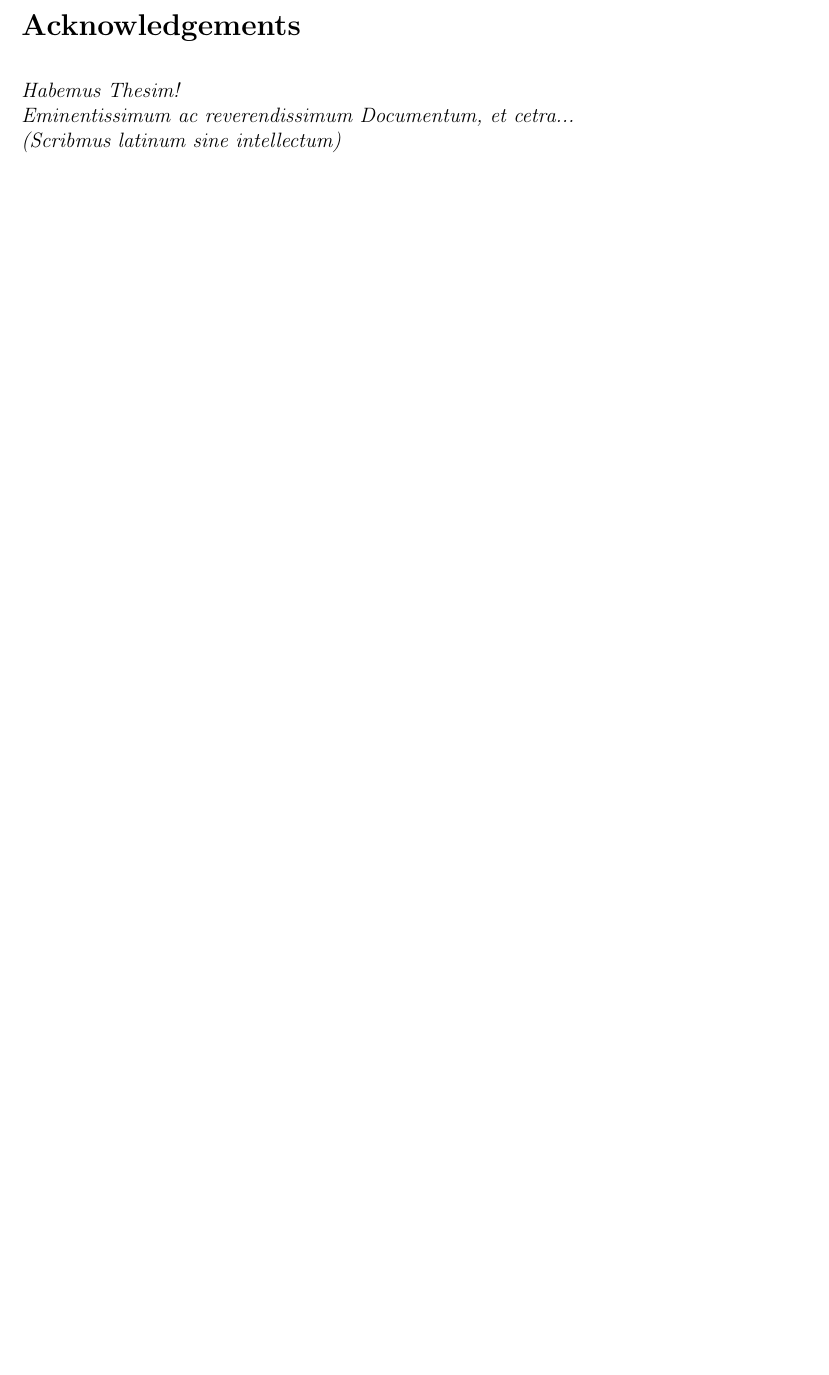
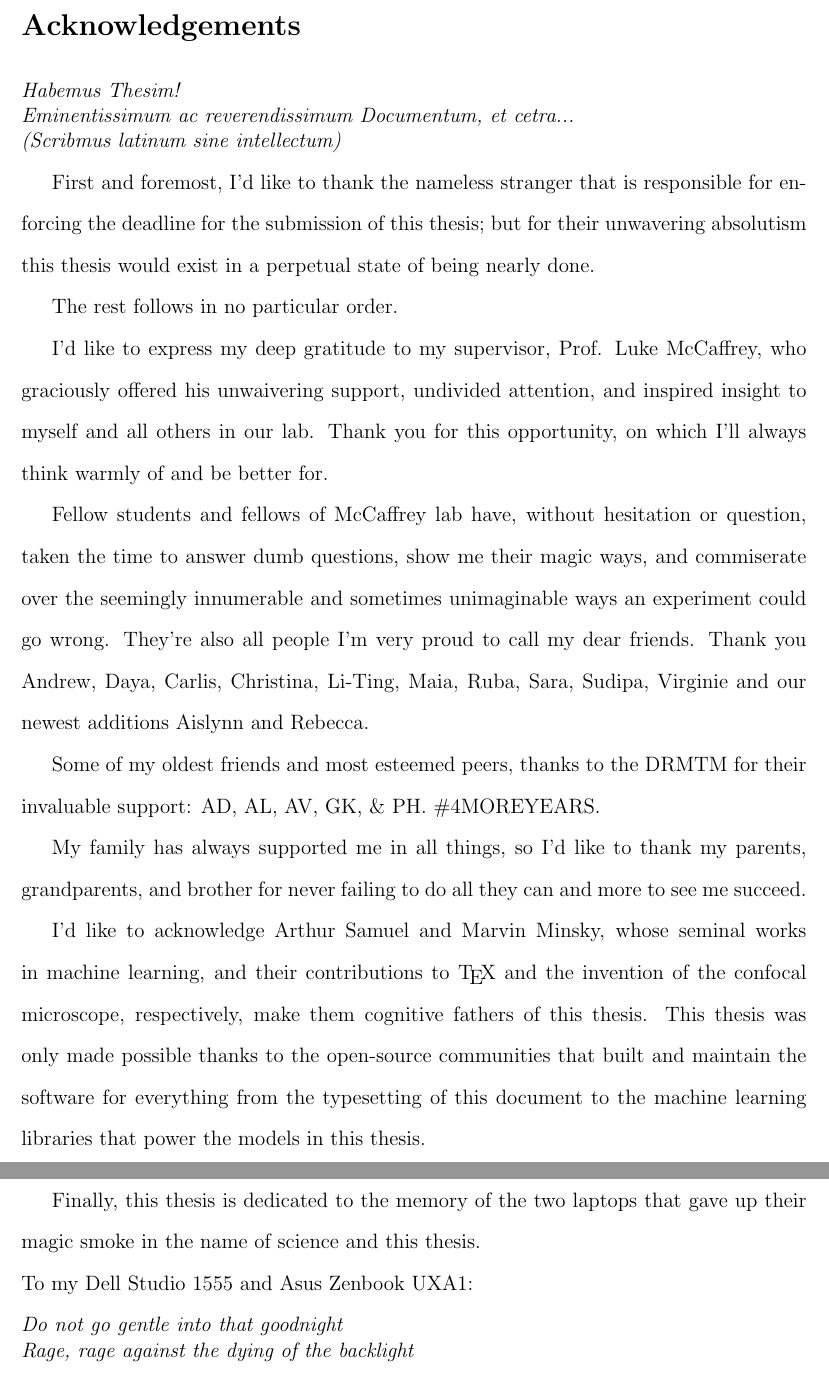
Before and after one commit to jszym/masters-thesis, a LaTeX thesis (thesis.tex, which reads 00-front-matter/04-acknowledgements.tex): part of page 4 of 58 before the commit and two parts of pages 4 and 5 of 59 after it, the two joined at a grey line, cut so that both start at the same text, the shorter picture padded with empty space. Compiled offline with pdfLaTeX.

Commit message:
Finished writing acknowledgements & memes

```diff
--- a/00-front-matter/04-acknowledgements.tex
+++ b/00-front-matter/04-acknowledgements.tex
@@ -6,3 +6,25 @@
 		Eminentissimum ac reverendissimum Documentum, et cetra...\\
 		(Scribmus latinum sine intellectum)}
 \end{singlespace}
+
+First and foremost, I'd like to thank the nameless stranger that is responsible for enforcing the deadline for the submission of this thesis; but for their unwavering absolutism this thesis would exist in a perpetual state of being nearly done.
+
+The rest follows in no particular order.
+
+I'd like to express my deep gratitude to my supervisor, Prof. Luke McCaffrey, who graciously offered his unwaivering support, undivided attention, and inspired insight to myself and all others in our lab. Thank you for this opportunity, on which I'll always think warmly of and be better for.
+
+Fellow students and fellows of McCaffrey lab have, without hesitation or question, taken the time to answer dumb questions, show me their magic ways, and commiserate over the seemingly innumerable and sometimes unimaginable ways an experiment could go wrong. They're also all people I'm very proud to call my dear friends. Thank you Andrew, Daya, Carlis, Christina, Li-Ting, Maia, Ruba, Sara, Sudipa, Virginie and our newest additions Aislynn and Rebecca.
+
+Some of my oldest friends and most esteemed peers, thanks to the DRMTM for their invaluable support: AD, AL, AV, GK, \& PH. \#4MOREYEARS.
+
+My family has always supported me in all things, so I'd like to thank my parents, grandparents, and brother for never failing to do all they can and more to see me succeed.
+
+I'd like to acknowledge Arthur Samuel and Marvin Minsky, whose seminal works in machine learning, and their contributions to \TeX\xspace and the invention of the confocal microscope, respectively, make them cognitive fathers of this thesis. This thesis was only made possible thanks to the open-source communities that built and maintain the software for everything from the typesetting of this document to the machine learning libraries that power the models in this thesis.
+\newpage
+Finally, this thesis is dedicated to the memory of the two laptops that gave up their magic smoke in the name of science and this thesis.\\
+To my Dell Studio 1555 and Asus Zenbook UXA1:
+\begin{singlespace}
+	\noindent
+	\emph{Do not go gentle into that goodnight\\
+		Rage, rage against the dying of the backlight}
+\end{singlespace}
```
